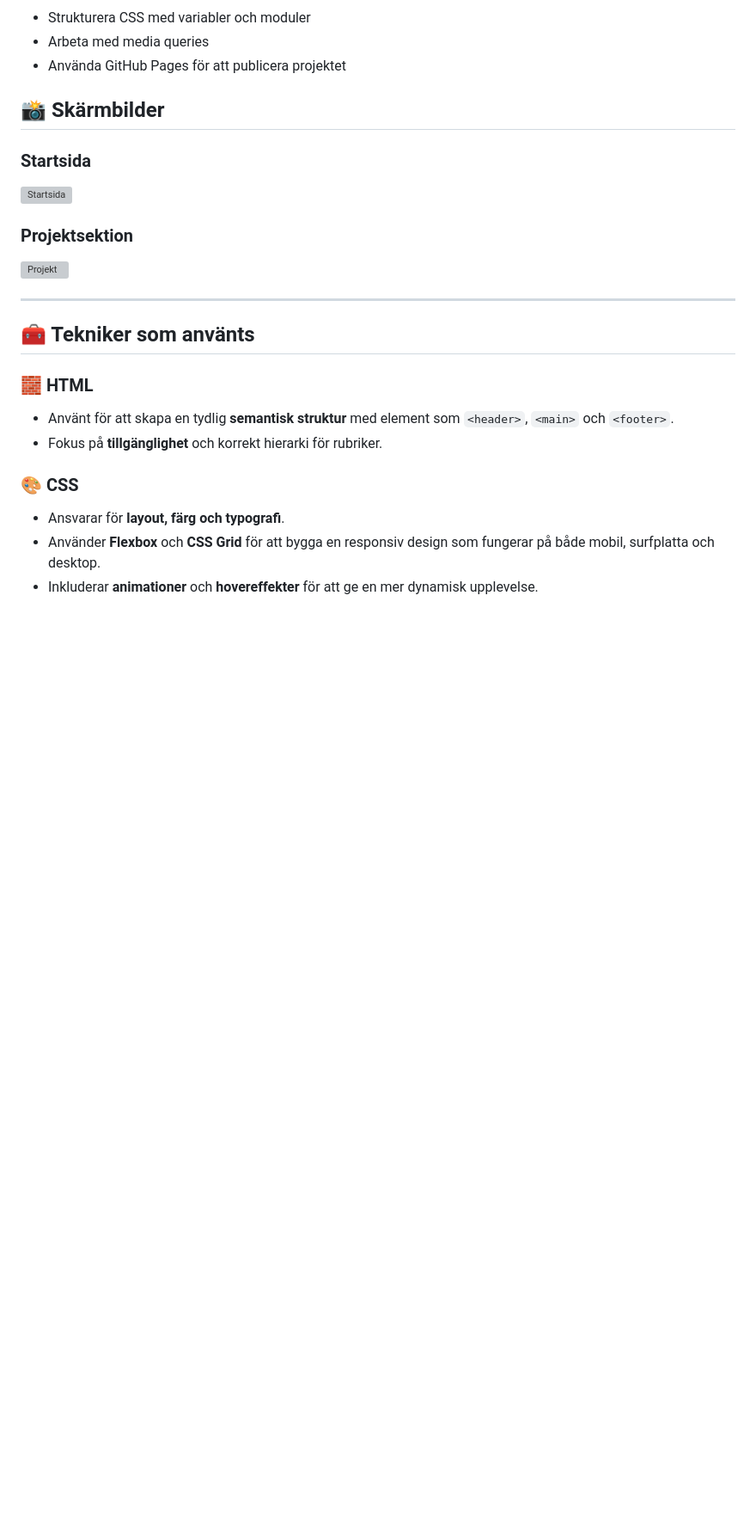
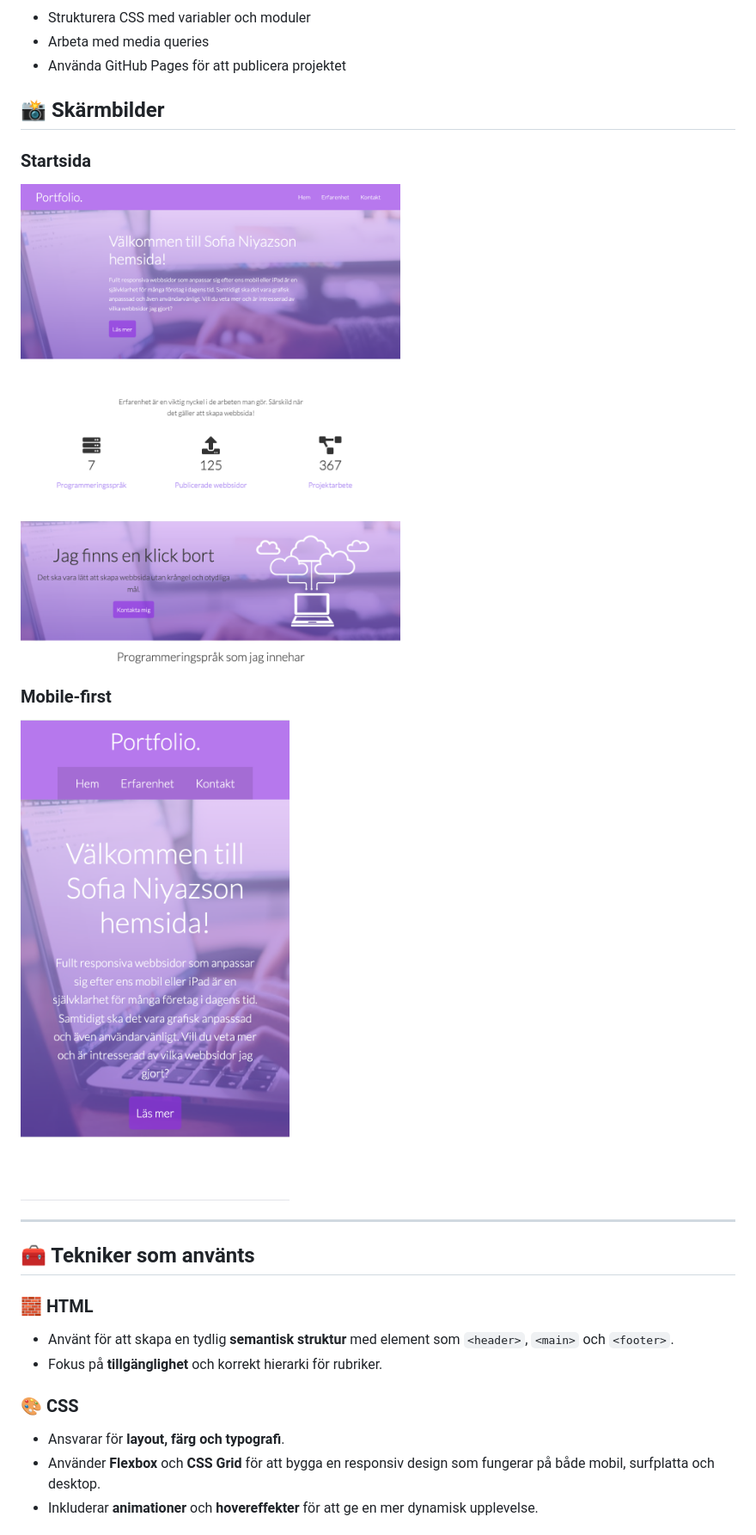
Before and after one commit to sofianiyazson/examination, a Markdown page: README.md, the part around the change. Shown: that part at 86% size. Drawn GitHub-style; blank space fills up the shorter version; grey boxes are pictures that could not be loaded.

Commit message:
fixing images on READ.md

```diff
--- a/README.md
+++ b/README.md
@@ -38,10 +38,10 @@ Jag lärde mig att:
 
 ## 📸 Skärmbilder
 ### Startsida
-![Startsida](images/webb1)
+![Startsida](./images/webb1.png)
 
-### Projektsektion
-![Projekt](images/webb3)
+### Mobile-first
+![Projekt](./images/webb3.png)
 
 ---
 
```
